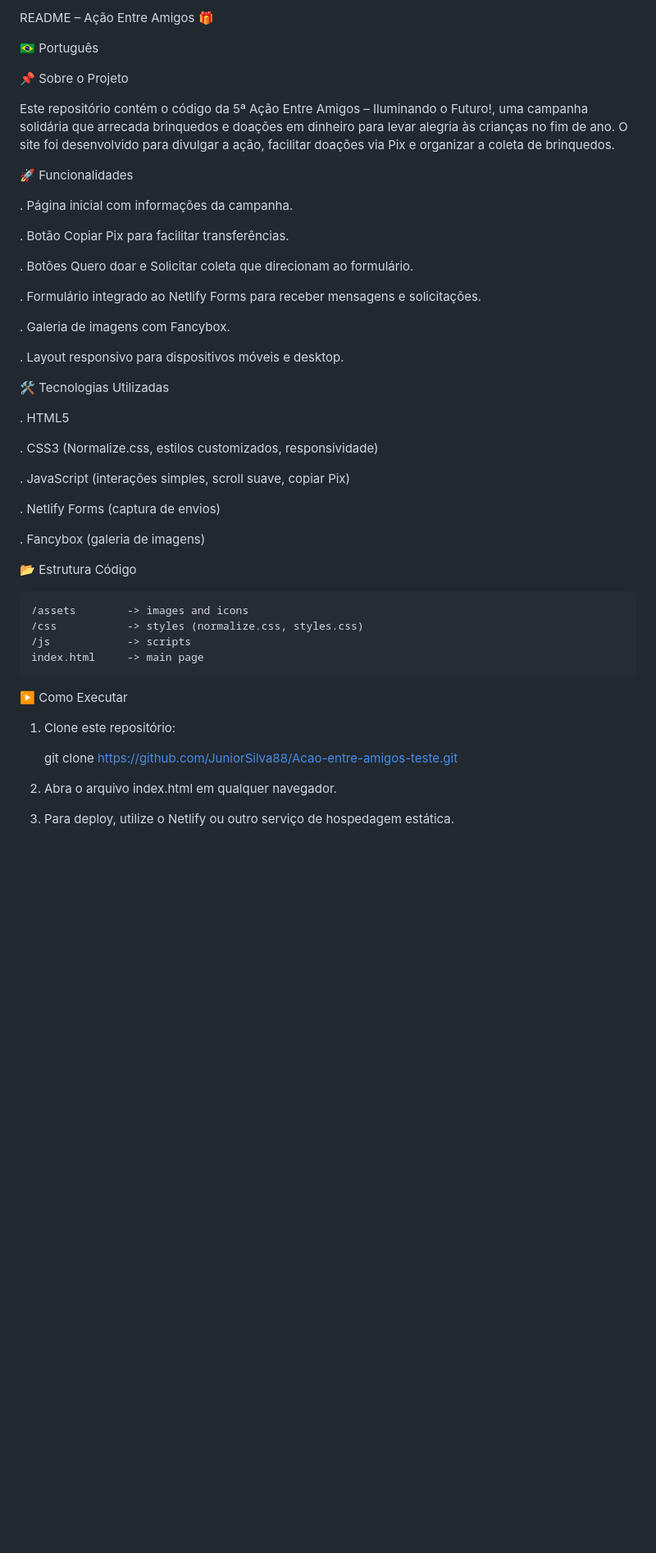
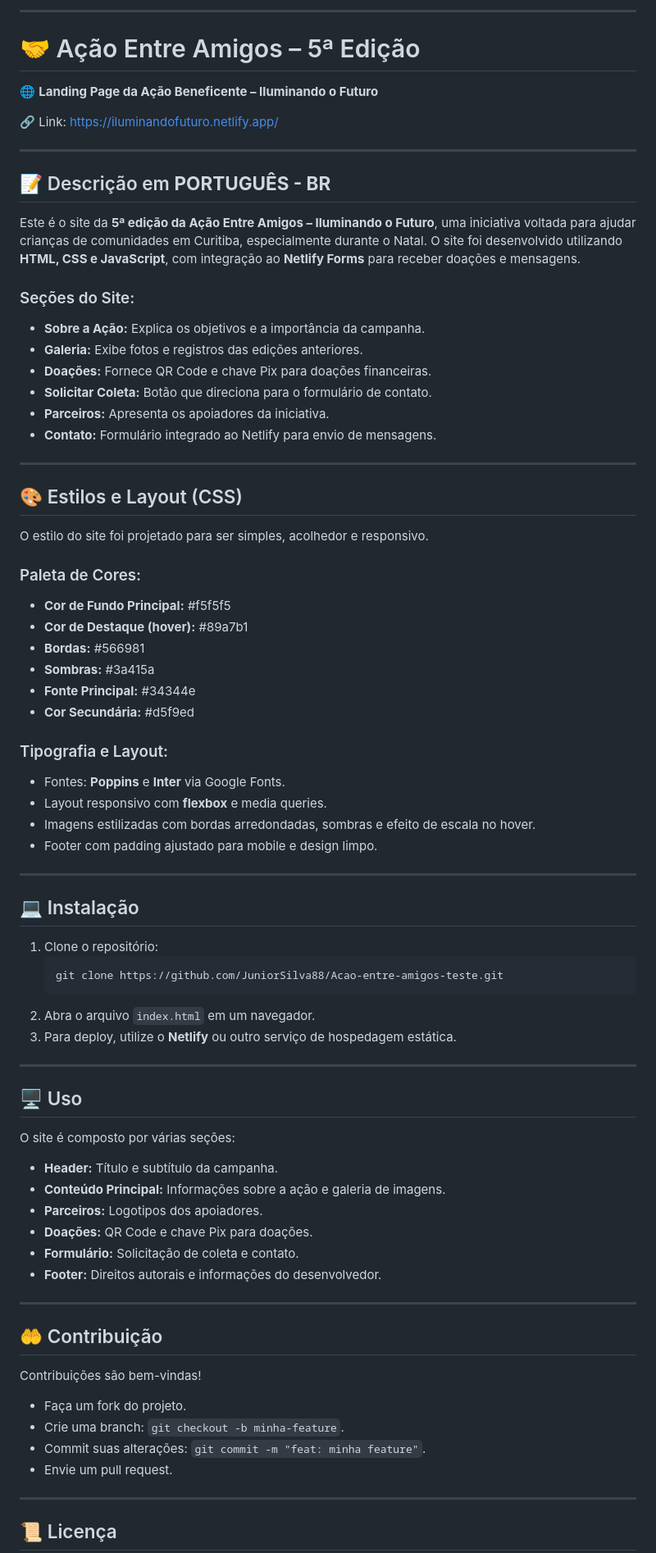
Before and after one commit to JuniorSilva88/Acao-entre-amigos-teste, a Markdown page: README.md, the part around one of its changes. Shown at 82% size. Rendered like a GitHub page; blank space fills up the shorter version.

Commit message:
3 Update README
Nova versão.

````diff
--- a/README.md
+++ b/README.md
@@ -1,53 +1,80 @@
-README – Ação Entre Amigos 🎁
+---
 
-🇧🇷 Português
+# 🤝 Ação Entre Amigos – 5ª Edição
 
-📌 Sobre o Projeto
+🌐 **Landing Page da Ação Beneficente – Iluminando o Futuro**
 
-Este repositório contém o código da 5ª Ação Entre Amigos – Iluminando o Futuro!, uma campanha solidária que arrecada brinquedos e doações em dinheiro para levar alegria às crianças no fim de ano. O site foi desenvolvido para divulgar a ação, facilitar doações via Pix e organizar a coleta de brinquedos.
+🔗 Link: [https://iluminandofuturo.netlify.app/](https://iluminandofuturo.netlify.app/)
 
-🚀 Funcionalidades
+---
 
-   . Página inicial com informações da campanha.
+## 📝 Descrição em **PORTUGUÊS - BR**
 
-   . Botão Copiar Pix para facilitar transferências.
+Este é o site da **5ª edição da Ação Entre Amigos – Iluminando o Futuro**, uma iniciativa voltada para ajudar crianças de comunidades em Curitiba, especialmente durante o Natal. O site foi desenvolvido utilizando **HTML, CSS e JavaScript**, com integração ao **Netlify Forms** para receber doações e mensagens.
 
-   . Botões Quero doar e Solicitar coleta que direcionam ao formulário.
+### Seções do Site:
+- **Sobre a Ação:** Explica os objetivos e a importância da campanha.
+- **Galeria:** Exibe fotos e registros das edições anteriores.
+- **Doações:** Fornece QR Code e chave Pix para doações financeiras.
+- **Solicitar Coleta:** Botão que direciona para o formulário de contato.
+- **Parceiros:** Apresenta os apoiadores da iniciativa.
+- **Contato:** Formulário integrado ao Netlify para envio de mensagens.
 
-   . Formulário integrado ao Netlify Forms para receber mensagens e solicitações.
+---
 
-   . Galeria de imagens com Fancybox.
+## 🎨 Estilos e Layout (CSS)
 
-   . Layout responsivo para dispositivos móveis e desktop.
+O estilo do site foi projetado para ser simples, acolhedor e responsivo.
 
-🛠️ Tecnologias Utilizadas
+### Paleta de Cores:
+- **Cor de Fundo Principal:** #f5f5f5
+- **Cor de Destaque (hover):** #89a7b1
+- **Bordas:** #566981
+- **Sombras:** #3a415a
+- **Fonte Principal:** #34344e
+- **Cor Secundária:** #d5f9ed
 
-   . HTML5
+### Tipografia e Layout:
+- Fontes: **Poppins** e **Inter** via Google Fonts.
+- Layout responsivo com **flexbox** e media queries.
+- Imagens estilizadas com bordas arredondadas, sombras e efeito de escala no hover.
+- Footer com padding ajustado para mobile e design limpo.
 
-   . CSS3 (Normalize.css, estilos customizados, responsividade)
+---
 
-   . JavaScript (interações simples, scroll suave, copiar Pix)
+## 💻 Instalação
 
-   . Netlify Forms (captura de envios)
+1. Clone o repositório:
+   ```bash
+   git clone https://github.com/JuniorSilva88/Acao-entre-amigos-teste.git
+   ```
+2. Abra o arquivo `index.html` em um navegador.
+3. Para deploy, utilize o **Netlify** ou outro serviço de hospedagem estática.
 
-   . Fancybox (galeria de imagens)
+---
 
-📂 Estrutura
-    Código
+## 🖥️ Uso
 
-    /assets        -> images and icons
-    /css           -> styles (normalize.css, styles.css)
-    /js            -> scripts
-    index.html     -> main page
+O site é composto por várias seções:
 
+- **Header:** Título e subtítulo da campanha.
+- **Conteúdo Principal:** Informações sobre a ação e galeria de imagens.
+- **Parceiros:** Logotipos dos apoiadores.
+- **Doações:** QR Code e chave Pix para doações.
+- **Formulário:** Solicitação de coleta e contato.
+- **Footer:** Direitos autorais e informações do desenvolvedor.
 
-▶️ Como Executar
+---
 
-1. Clone este repositório:
+## 🤲 Contribuição
 
-    git clone https://github.com/JuniorSilva88/Acao-entre-amigos-teste.git
+Contribuições são bem-vindas!
+- Faça um fork do projeto.
+- Crie uma branch: `git checkout -b minha-feature`.
+- Commit suas alterações: `git commit -m "feat: minha feature"`.
+- Envie um pull request.
 
-2. Abra o arquivo index.html em qualquer navegador.
+---
 
-3. Para deploy, utilize o Netlify ou outro serviço de hospedagem estática.
+## 📜 Licença
 
````
Also changed, not shown: other parts of README.md (+51 -51 lines).
